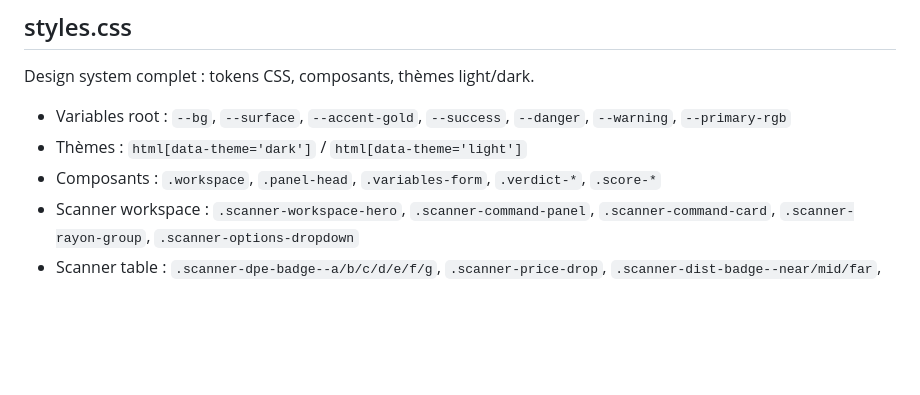
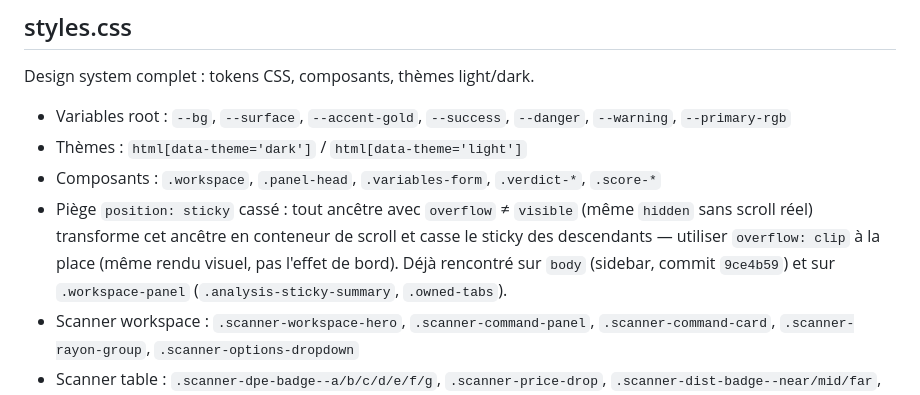
Before and after one commit to dylanpimont18-hub/outil-investissement-immobilier, a Markdown page: CODEBASE_MAP.md, the part around the change. Drawn GitHub-style; blank space fills up the shorter version.

Commit message:
docs: note the position:sticky / overflow gotcha in CODEBASE_MAP.md

```diff
--- a/CODEBASE_MAP.md
+++ b/CODEBASE_MAP.md
@@ -177,6 +177,7 @@ Design system complet : tokens CSS, composants, thèmes light/dark.
 - Variables root : `--bg`, `--surface`, `--accent-gold`, `--success`, `--danger`, `--warning`, `--primary-rgb`
 - Thèmes : `html[data-theme='dark']` / `html[data-theme='light']`
 - Composants : `.workspace`, `.panel-head`, `.variables-form`, `.verdict-*`, `.score-*`
+- Piège `position: sticky` cassé : tout ancêtre avec `overflow` ≠ `visible` (même `hidden` sans scroll réel) transforme cet ancêtre en conteneur de scroll et casse le sticky des descendants — utiliser `overflow: clip` à la place (même rendu visuel, pas l'effet de bord). Déjà rencontré sur `body` (sidebar, commit `9ce4b59`) et sur `.workspace-panel` (`.analysis-sticky-summary`, `.owned-tabs`).
 - Scanner workspace : `.scanner-workspace-hero`, `.scanner-command-panel`, `.scanner-command-card`, `.scanner-rayon-group`, `.scanner-options-dropdown`
 - Scanner table : `.scanner-dpe-badge--a/b/c/d/e/f/g`, `.scanner-price-drop`, `.scanner-dist-badge--near/mid/far`, `.scanner-freshness`, `.scanner-score-decision`
 - Scanner stats : `.workspace-hero-mini-card.scanner-stat--gold/pos/warn`, `.scanner-stat--insight`
```
